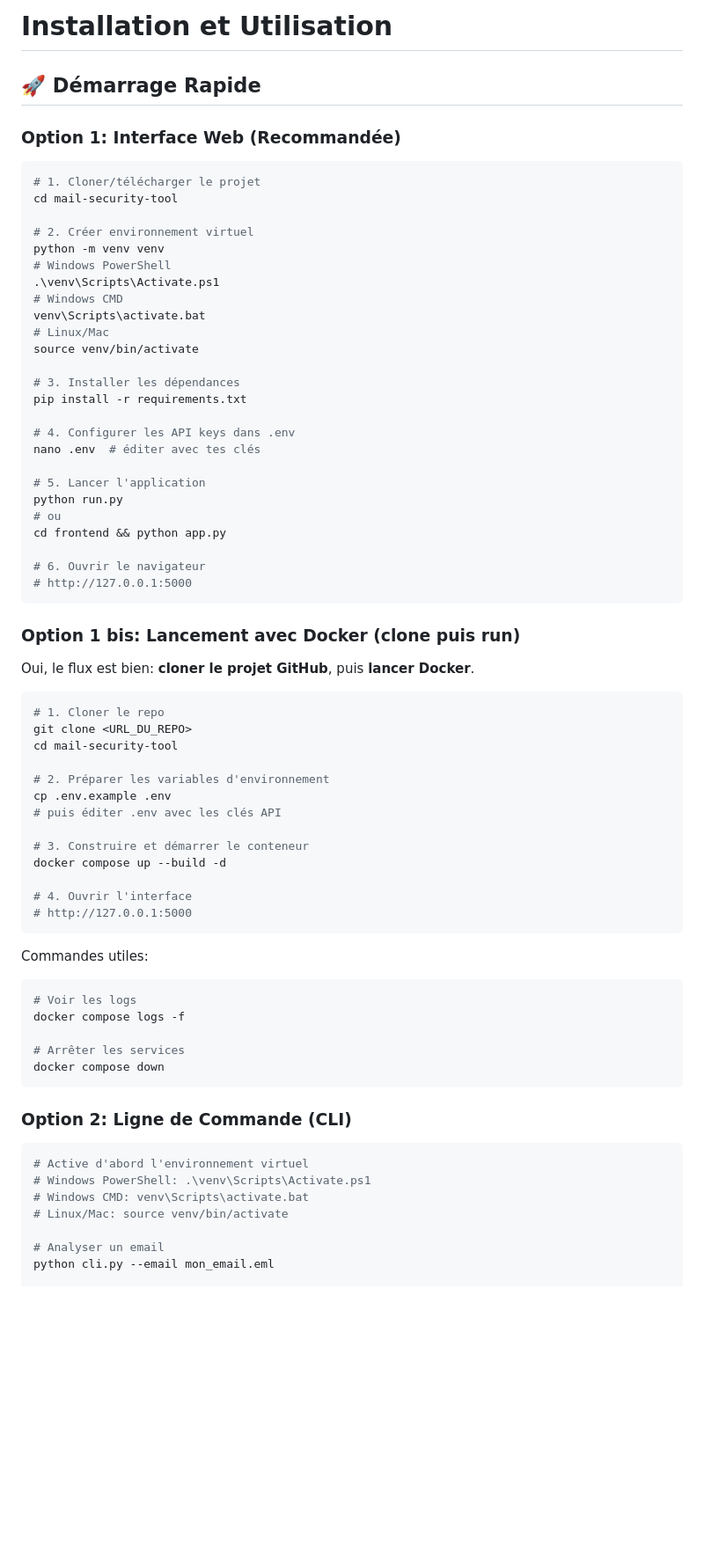
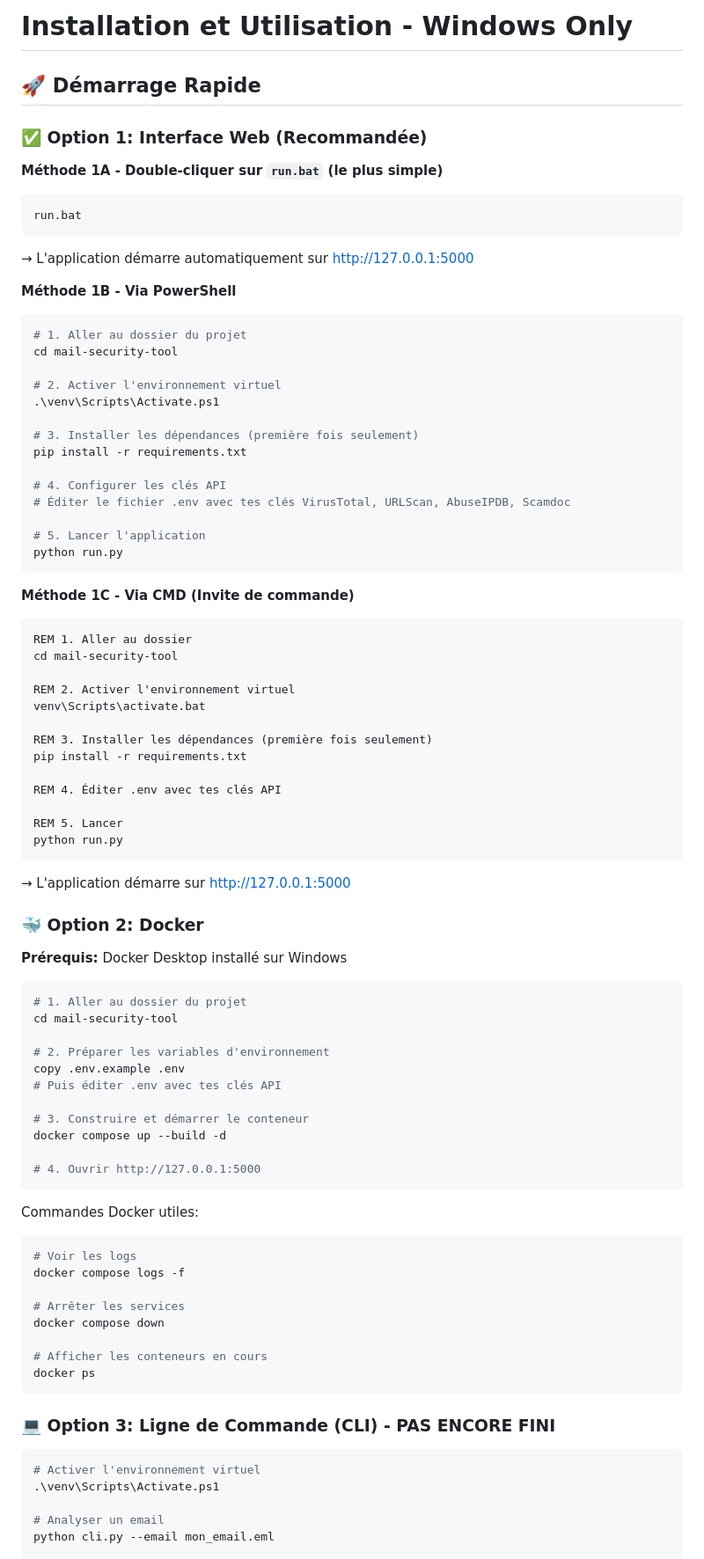
Before and after one commit to aymadr/Mail-Analyzer, a Markdown page: mail-security-tool/INSTALLATION.md, the part around one of its changes. Shown at 88% size. Drawn GitHub-style; blank space fills up the shorter version.

Commit message:
feat: Update installation instructions for Windows, enhance clarity and structure

````diff
--- a/mail-security-tool/INSTALLATION.md
+++ b/mail-security-tool/INSTALLATION.md
@@ -1,73 +1,92 @@
-# Installation et Utilisation
+# Installation et Utilisation - Windows Only
 
 ## 🚀 Démarrage Rapide
 
-### Option 1: Interface Web (Recommandée)
+### ✅ Option 1: Interface Web (Recommandée)
 
-```bash
-# 1. Cloner/télécharger le projet
+**Méthode 1A - Double-cliquer sur `run.bat` (le plus simple)**
+
+```batch
+run.bat
+```
+
+→ L'application démarre automatiquement sur <http://127.0.0.1:5000>
+
+**Méthode 1B - Via PowerShell**
+
+```powershell
+# 1. Aller au dossier du projet
 cd mail-security-tool
 
-# 2. Créer environnement virtuel
-python -m venv venv
-# Windows PowerShell
+# 2. Activer l'environnement virtuel
 .\venv\Scripts\Activate.ps1
-# Windows CMD
-venv\Scripts\activate.bat
-# Linux/Mac
-source venv/bin/activate
 
-# 3. Installer les dépendances
+# 3. Installer les dépendances (première fois seulement)
 pip install -r requirements.txt
 
-# 4. Configurer les API keys dans .env
-nano .env  # éditer avec tes clés
+# 4. Configurer les clés API
+# Éditer le fichier .env avec tes clés VirusTotal, URLScan, AbuseIPDB, Scamdoc
 
 # 5. Lancer l'application
 python run.py
-# ou
-cd frontend && python app.py
-
-# 6. Ouvrir le navigateur
-# http://127.0.0.1:5000
 ```
 
-### Option 1 bis: Lancement avec Docker (clone puis run)
+**Méthode 1C - Via CMD (Invite de commande)**
 
-Oui, le flux est bien: **cloner le projet GitHub**, puis **lancer Docker**.
+```batch<>
+REM 1. Aller au dossier
+cd mail-security-tool
 
-```bash
-# 1. Cloner le repo
-git clone <URL_DU_REPO>
+REM 2. Activer l'environnement virtuel
+venv\Scripts\activate.bat
+
+REM 3. Installer les dépendances (première fois seulement)
+pip install -r requirements.txt
+
+REM 4. Éditer .env avec tes clés API
+
+REM 5. Lancer
+python run.py
+```
+
+→ L'application démarre sur <http://127.0.0.1:5000>
+
+### 🐳 Option 2: Docker
+
+**Prérequis:** Docker Desktop installé sur Windows
+
+```powershell
+# 1. Aller au dossier du projet
 cd mail-security-tool
 
 # 2. Préparer les variables d'environnement
-cp .env.example .env
-# puis éditer .env avec les clés API
+copy .env.example .env
+# Puis éditer .env avec tes clés API
 
 # 3. Construire et démarrer le conteneur
 docker compose up --build -d
 
-# 4. Ouvrir l'interface
-# http://127.0.0.1:5000
+# 4. Ouvrir http://127.0.0.1:5000
 ```
 
-Commandes utiles:
-```bash
+Commandes Docker utiles:
+
+```powershell
 # Voir les logs
 docker compose logs -f
 
 # Arrêter les services
 docker compose down
+
+# Afficher les conteneurs en cours
+docker ps
 ```
 
-### Option 2: Ligne de Commande (CLI)
+### 💻 Option 3: Ligne de Commande (CLI) - PAS ENCORE FINI
 
-```bash
-# Active d'abord l'environnement virtuel
-# Windows PowerShell: .\venv\Scripts\Activate.ps1
-# Windows CMD: venv\Scripts\activate.bat
-# Linux/Mac: source venv/bin/activate
+```powershell
+# Activer l'environnement virtuel
+.\venv\Scripts\Activate.ps1
 
 # Analyser un email
 python cli.py --email mon_email.eml
````
Also changed, not shown: other parts of mail-security-tool/INSTALLATION.md (+33 -36 lines).
